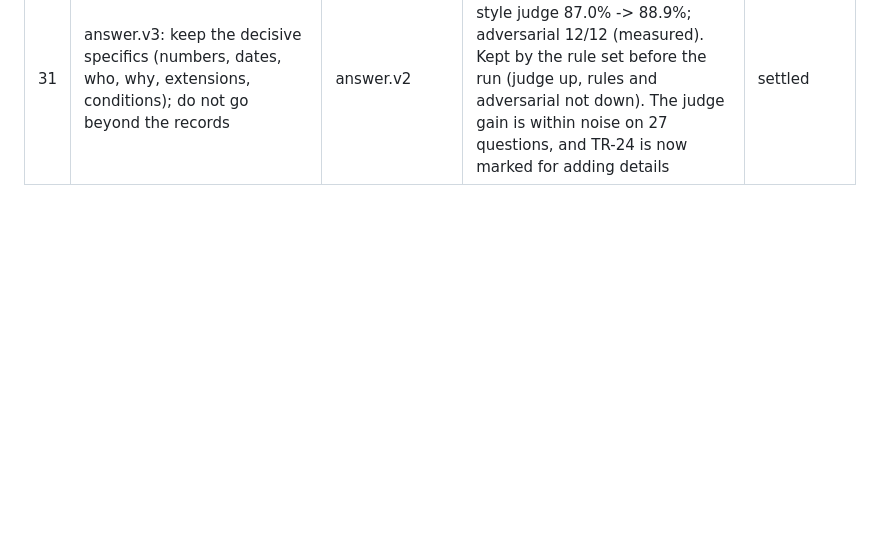
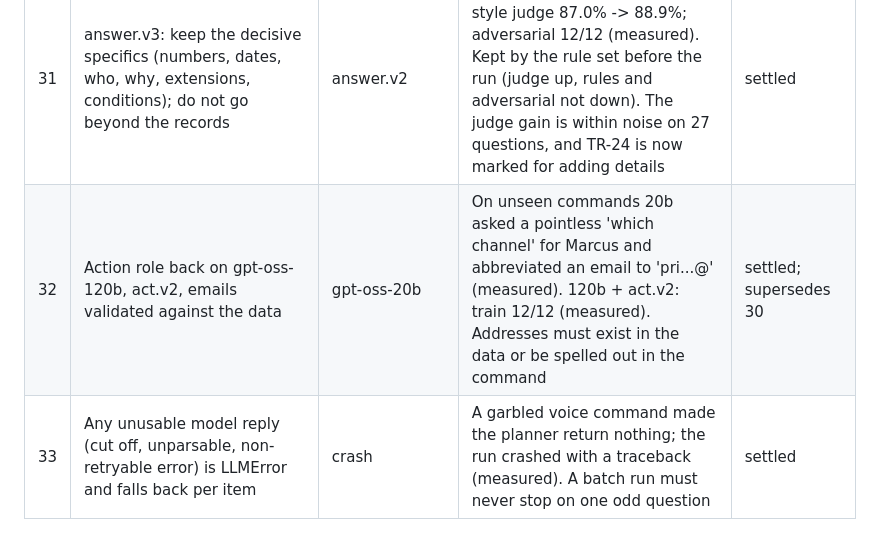
Before and after one commit to adirathoreudr/candor, a Markdown page: DECISIONS.md, the part around the change. Drawn GitHub-style; blank space fills up the shorter version.

```diff
--- a/DECISIONS.md
+++ b/DECISIONS.md
@@ -35,3 +35,5 @@ One row per decision. Evidence is measured unless marked otherwise.
 | 29 | Deterministic weekday guard and next-occurrence event listing | trust the LLM's dates | Hidden-style dev set: "Monday" became Friday and a past Friday was used (10/12); both fixed by code, not prompt (measured) | settled |
 | 30 | Action role on gpt-oss-20b | gpt-oss-120b | 120b: train 12/12 (before the guard). 20b with the guard: train 12/12, dev 11/12 (measured). Separate quota from the answer model, which ran out (200K tokens/day) | settled; revisit 120b on dev when quota allows |
 | 31 | answer.v3: keep the decisive specifics (numbers, dates, who, why, extensions, conditions); do not go beyond the records | answer.v2 | Rules 96.3% -> 100.0%; official-style judge 87.0% -> 88.9%; adversarial 12/12 (measured). Kept by the rule set before the run (judge up, rules and adversarial not down). The judge gain is within noise on 27 questions, and TR-24 is now marked for adding details | settled |
+| 32 | Action role back on gpt-oss-120b, act.v2, emails validated against the data | gpt-oss-20b | On unseen commands 20b asked a pointless 'which channel' for Marcus and abbreviated an email to 'pri...@' (measured). 120b + act.v2: train 12/12 (measured). Addresses must exist in the data or be spelled out in the command | settled; supersedes 30 |
+| 33 | Any unusable model reply (cut off, unparsable, non-retryable error) is LLMError and falls back per item | crash | A garbled voice command made the planner return nothing; the run crashed with a traceback (measured). A batch run must never stop on one odd question | settled |
```
Also changed, not shown: PROGRESS.md (+6 -0 lines), README.md (+3 -3 lines).
